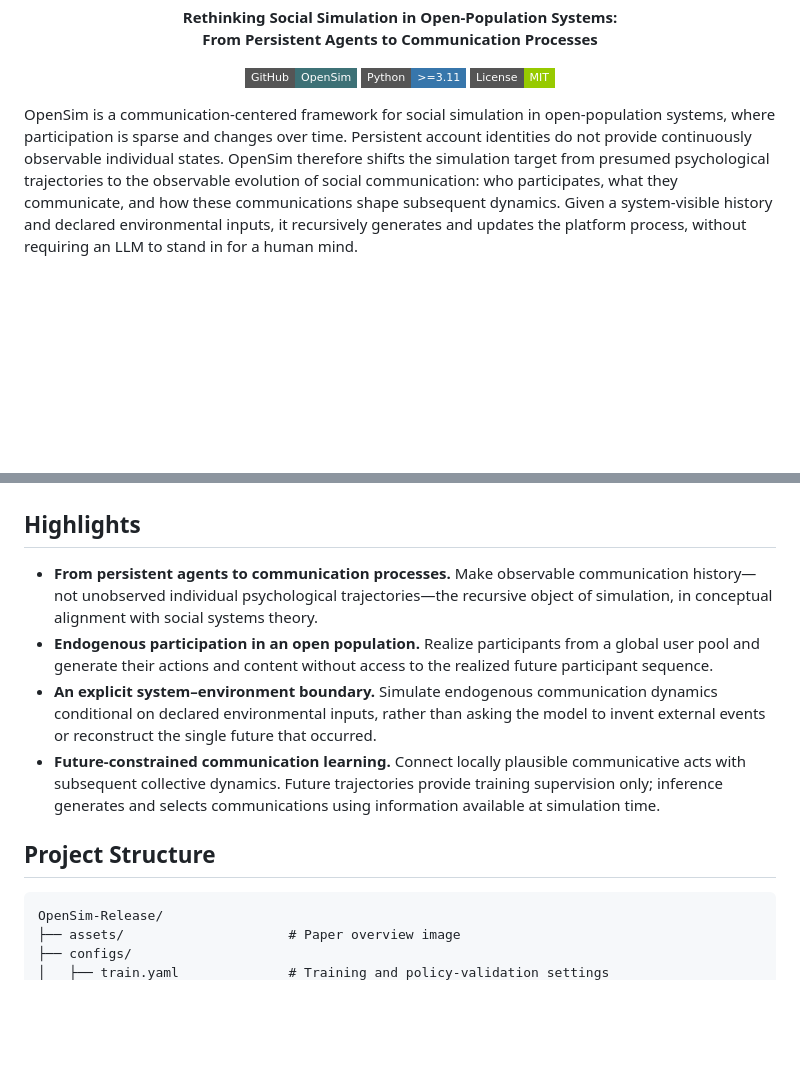
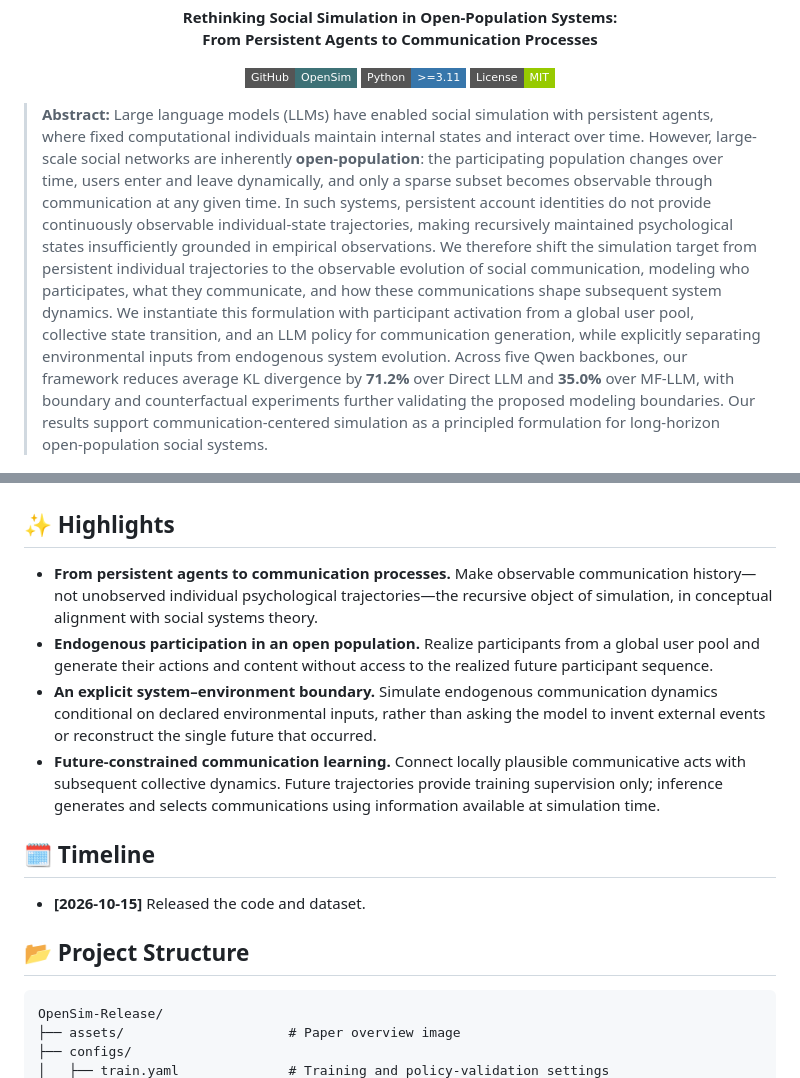
Before and after one commit to AI4SS/OpenSim, a Markdown page: README.md, 2 parts joined by grey strips. Rendered like a GitHub page; badges without logos; blank space fills up the shorter version.

Commit message:
Add paper abstract, section icons, and release timeline

````diff
--- a/README.md
+++ b/README.md
@@ -8,19 +8,11 @@
   <a href="LICENSE"><img src="https://img.shields.io/badge/License-MIT-green?style=flat-square" alt="License: MIT"></a>
 </p>
 
-OpenSim is a communication-centered framework for social simulation in
-open-population systems, where participation is sparse and changes over time.
-Persistent account identities do not provide continuously observable individual
-states. OpenSim therefore shifts the simulation target from presumed psychological
-trajectories to the observable evolution of social communication: who participates,
-what they communicate, and how these communications shape subsequent dynamics.
-Given a system-visible history and declared environmental inputs, it recursively
-generates and updates the platform process, without requiring an LLM to stand in
-for a human mind.
+> **Abstract:** Large language models (LLMs) have enabled social simulation with persistent agents, where fixed computational individuals maintain internal states and interact over time. However, large-scale social networks are inherently **open-population**: the participating population changes over time, users enter and leave dynamically, and only a sparse subset becomes observable through communication at any given time. In such systems, persistent account identities do not provide continuously observable individual-state trajectories, making recursively maintained psychological states insufficiently grounded in empirical observations. We therefore shift the simulation target from persistent individual trajectories to the observable evolution of social communication, modeling who participates, what they communicate, and how these communications shape subsequent system dynamics. We instantiate this formulation with participant activation from a global user pool, collective state transition, and an LLM policy for communication generation, while explicitly separating environmental inputs from endogenous system evolution. Across five Qwen backbones, our framework reduces average KL divergence by **71.2%** over Direct LLM and **35.0%** over MF-LLM, with boundary and counterfactual experiments further validating the proposed modeling boundaries. Our results support communication-centered simulation as a principled formulation for long-horizon open-population social systems.
 
 ![OpenSim framework: communication volume, state transition, future-compatible generation, and history feedback](assets/opensim-overview.png)
 
-## Highlights
+## ✨ Highlights
 
 - **From persistent agents to communication processes.** Make observable
   communication history—not unobserved individual psychological trajectories—the
@@ -36,7 +28,11 @@ for a human mind.
   provide training supervision only; inference generates and selects communications
   using information available at simulation time.
 
-## Project Structure
+## 🗓️ Timeline
+
+- **[2026-10-15]** Released the code and dataset.
+
+## 📂 Project Structure
 
 ```text
 OpenSim-Release/
````
Also changed, not shown: other parts of README.md (+2 -2 lines).
